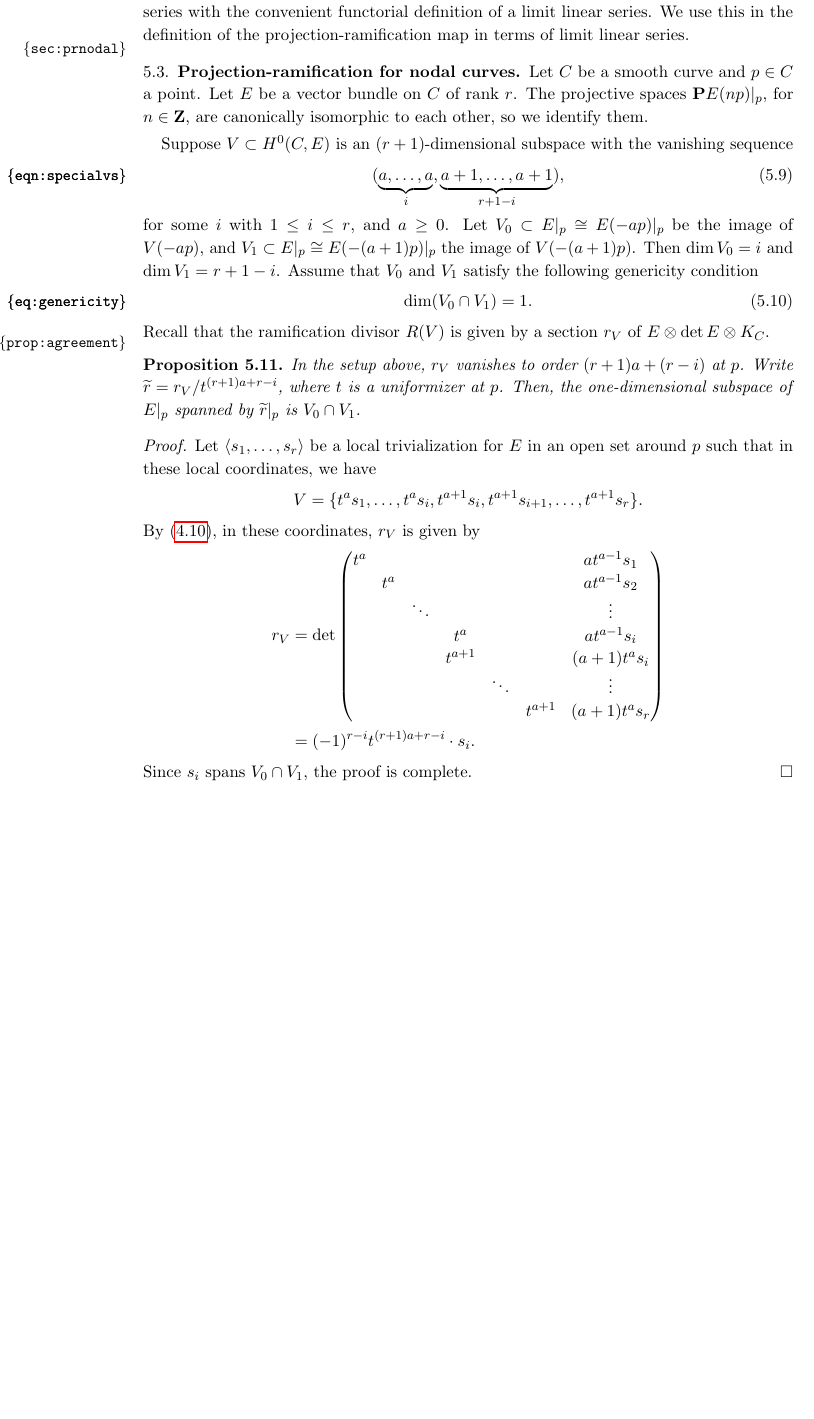
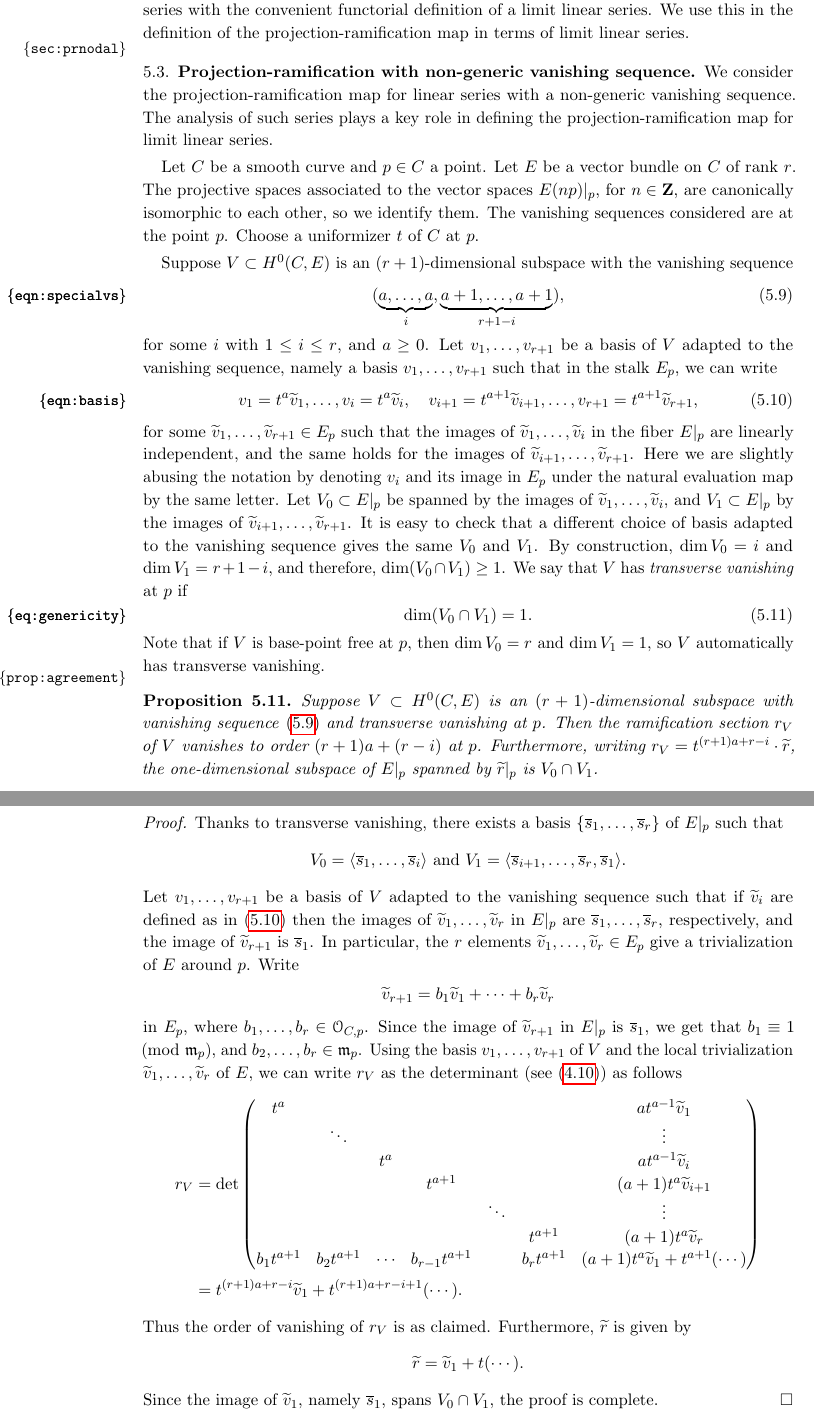
Before and after one commit to deopurkar/ProjectionAndRamification, a LaTeX paper (ProjectionandRamificationEDIT.tex): part of page 30 of 48 before the commit and two parts of pages 30 and 31 of 49 after it, the two joined at a grey line, cut so that both start at the same text, the shorter picture padded with empty space. Compiled offline with pdfLaTeX.

Commit message:
Fixed the proof of 5.11.

```diff
--- a/ProjectionandRamificationEDIT.tex
+++ b/ProjectionandRamificationEDIT.tex
@@ -1361,47 +1361,69 @@ More precisely, we have the following statement.
 \autoref{prop:llseht} allows us to combine the economy of specifying an EHT limit linear series with the convenient functorial definition of a limit linear series.
 We use this in the definition of the projection-ramification map in terms of limit linear series.
 
-\subsection{Projection-ramification for nodal curves}
+\subsection{Projection-ramification with non-generic vanishing sequence}
 \label{sec:prnodal}
+We consider the projection-ramification map for linear series with a non-generic vanishing sequence.
+The analysis of such series plays a key role in defining the projection-ramification map for limit linear series.
+
 Let $C$ be a smooth curve and $p \in C$ a point.
 Let $E$ be a vector bundle on $C$ of rank $r$.
-The projective spaces $\P E(np)|_p$, for $n \in \Z$, are canonically isomorphic to each other, so we identify them.
+The projective spaces associated to the vector spaces $E(np)|_p$, for $n \in \Z$, are canonically isomorphic to each other, so we identify them.
+The vanishing sequences considered are at the point $p$.
+Choose a uniformizer $t$ of $C$ at $p$.
 
 Suppose $V \subset H^0(C, E)$ is an $(r+1)$-dimensional subspace with the vanishing sequence
 \begin{equation}\label{eqn:specialvs}
   (\underbrace{a, \dots, a}_{i}, \underbrace{a+1, \dots, a+1}_{r+1-i}),
 \end{equation}
 for some $i$ with $1 \leq i \leq r$, and $a \geq 0$.
-Let $V_0 \subset E|_p \cong E(-ap)|_p$ be the image of $V(-ap)$, and $V_1 \subset E|_p \cong E(-(a+1)p)|_p$ the image of $V(-(a+1)p)$.
-Then $\dim V_0 = i$ and $\dim V_1 = r+1-i$.
-Assume that $V_0$ and $V_1$ satisfy the following genericity condition
+Let $v_1, \dots, v_{r+1}$ be a basis of $V$ adapted to the vanishing sequence, namely a basis $v_1, \dots, v_{r+1}$ such that in the stalk $E_p$, we can write
+\begin{equation}\label{eqn:basis}
+  v_1 = t^a \widetilde v_1, \dots, v_{i} = t^a \widetilde v_i,\quad v_{i+1} = t^{a+1} \widetilde v_{i+1}, \dots, v_{r+1} = t^{a+1} \widetilde v_{r+1},
+\end{equation}
+for some $\widetilde v_1, \dots, \widetilde v_{r+1} \in E_p$ such that the images of $\widetilde v_1, \dots, \widetilde v_i$ in the fiber $E|_p$ are linearly independent, and the same holds for the images of $\widetilde v_{i+1}, \dots, \widetilde v_{r+1}$.
+Here we are slightly abusing the notation by denoting $v_i$ and its image in $E_p$ under the natural evaluation map by the same letter.
+Let $V_0 \subset E|_p$ be spanned by the images of $\widetilde v_1, \dots, \widetilde v_i$, and $V_1 \subset E|_p$ by the images of $\widetilde v_{i+1}, \dots, \widetilde v_{r+1}$.
+It is easy to check that a different choice of basis adapted to the vanishing sequence gives the same $V_0$ and $V_1$.
+By construction, $\dim V_0 = i$ and $\dim V_1 = r+1-i$, and therefore, $\dim (V_0 \cap V_1) \geq 1$.
+We say that $V$ has \emph{transverse vanishing} at $p$ if
 \begin{equation}\label{eq:genericity}
   \dim (V_0 \cap V_1) = 1.
 \end{equation}
-Recall that the ramification divisor $R(V)$ is given by a section $r_V$ of $E \otimes \det E \otimes K_C$.
+Note that if $V$ is base-point free at $p$, then $\dim V_0 = r$ and $\dim V_1 = 1$, so $V$ automatically has transverse vanishing.
+
 \begin{proposition}\label{prop:agreement}
-  In the setup above, $r_V$ vanishes to order $(r+1)a + (r-i)$ at $p$.
-  Write $\widetilde r = r_V/t^{(r+1)a + r-i}$, where $t$ is a uniformizer at $p$.
-  Then, the one-dimensional subspace of $E|_p$ spanned by $\widetilde r|_p$ is $V_0 \cap V_1$.
-\end{proposition}
-\begin{proof}
-  Let $\langle  s_1, \dots, s_r \rangle$ be a local trivialization for $E$ in an open set around $p$ such that in these local coordinates, we have
-  \[ V = \{t^as_1, \dots, t^as_i, t^{a+1}s_i, t^{a+1}s_{i+1}, \dots, t^{a+1}s_{r}\}.\]
-  By \eqref{eqn:Rmatrix}, in these coordinates, $r_V$ is given by
+  Suppose $V \subset H^0(C, E)$ is an $(r+1)$-dimensional subspace with vanishing sequence \eqref{eqn:specialvs} and transverse vanishing at $p$.
+  Then the ramification section $r_V$ of $V$ vanishes to order $(r+1)a + (r-i)$ at $p$.
+  Furthermore, writing $r_V = t^{(r+1)a+r-i} \cdot \widetilde r$, the one-dimensional subspace of $E|_p$ spanned by $\widetilde r|_p$ is $V_0 \cap V_1$.
+\end{proposition}
+\begin{proof}
+  Thanks to transverse vanishing, there exists a basis $\{\overline s_1, \dots, \overline s_{r} \}$ of $E|_p$ such that
+  \[ V_0 = \langle  \overline s_1, \dots, \overline s_i \rangle \text{ and } V_1 = \langle  \overline s_{i+1}, \dots, \overline s_r, \overline s_1 \rangle.\]
+  Let $v_1, \dots, v_{r+1}$ be a basis of $V$ adapted to the vanishing sequence such that if $\widetilde v_i$ are defined as in \eqref{eqn:basis} then the images of $\widetilde v_1, \dots, \widetilde v_r$ in $E|_p$ are $\overline s_1, \dots, \overline s_r$, respectively, and the image of $\widetilde v_{r+1}$ is $\overline s_1$.
+  In particular, the $r$ elements $\widetilde v_1, \dots, \widetilde v_r \in E_p$ give a trivialization of $E$ around $p$.
+  Write
+  \[ \widetilde v_{r+1} = b_1 \widetilde v_1 + \dots + b_r \widetilde v_r\]
+  in $E_p$, where $b_1, \dots, b_r \in \O_{C,p}$.
+  Since the image of $\widetilde v_{r+1}$ in $E|_p$ is $\overline s_1$, we get that $b_1 \equiv 1 \pmod {\mathfrak m_p}$, and $b_2, \dots, b_r \in \mathfrak m_p$.
+  Using the basis $v_1, \dots, v_{r+1}$ of $V$ and the local trivialization $\widetilde v_1, \dots, \widetilde v_r$ of $E$, we can write $r_V$ as the determinant (see \eqref{eqn:Rmatrix}) as follows
   \begin{align*}
     r_V &= \det
     \begin{pmatrix}
-      t^a & & & & & & at^{a-1}s_1\\
-      & t^a & & & & &at^{a-1}s_2\\
-      & & \ddots & & & &\vdots\\
-      & & & t^a  & & &a t^{a-1}s_i\\
-      & & & t^{a+1} & & &(a+1)t^a s_i \\
-      & & & & \ddots & & \vdots\\
-      & & & & &t^{a+1} &(a+1)t^{a}s_r
+      t^a & & & & & &  at^{a-1}\widetilde v_1\\
+       & \ddots & & & & &\vdots\\
+       & & t^a  & & & &a t^{a-1}\widetilde v_i\\
+       & & & t^{a+1}  & & &(a+1)t^a \widetilde v_{i+1} \\
+       & & & & \ddots & & \vdots\\
+       & & & & &t^{a+1} &(a+1)t^{a}\widetilde v_r\\
+      b_1t^{a+1}& b_2 t^{a+1} & \cdots & b_{r-1}t^{a+1} & & b_rt^{a+1} & (a+1)t^a\widetilde v_1 + t^{a+1}(\cdots)
     \end{pmatrix}\\
-               &= (-1)^{r-i}t^{(r+1)a+r-i} \cdot s_i.
+        &= t^{(r+1)a+r-i} \widetilde v_1  + t^{(r+1)a+r-i+1} (\cdots).
   \end{align*}
-  Since $s_i$ spans $V_0 \cap V_1$, the proof is complete.
+  Thus the order of vanishing of $r_V$ is as claimed.
+  Furthermore, $\widetilde r$ is given by
+  \[ \widetilde r = \widetilde v_1 + t (\cdots).\]
+  Since the image of $\widetilde v_1$, namely $\overline s_1$, spans $V_0 \cap V_1$, the proof is complete.
 \end{proof}
 
 Let $\pi \from X \to B$ be a family as in \autoref{sec:lls} with $X_\eta$ smooth and $X_0 = C$ a nodal union $C = C_1 \cup_p C_2$, with $g(C_v) = g_v$ for $v = 1,2$.
```
Also changed, not shown: ProjectionandRamificationEDIT.pdf, ProjectionandRamificationEDIT.tex (2 more changed lines).
